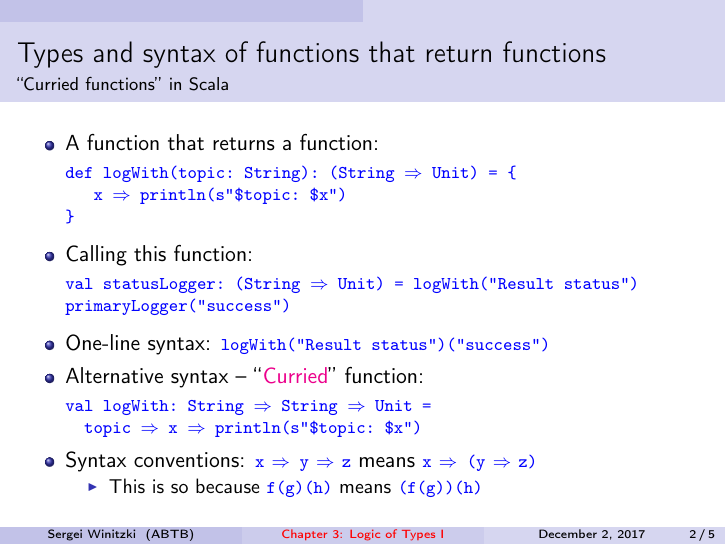
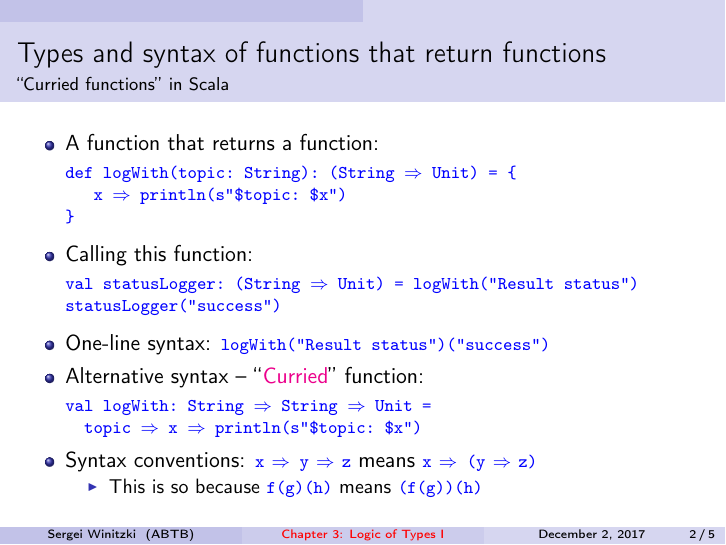
Before and after one commit to winitzki/talks, LaTeX slides (ftt-fp/03-logic-of-types-1.tex): page 2 of 5. Compiled offline with pdfLaTeX.

Commit message:
update after recording chapter 3 part 1

```diff
--- a/ftt-fp/03-logic-of-types-1.tex
+++ b/ftt-fp/03-logic-of-types-1.tex
@@ -76,7 +76,7 @@
 \begin{lyxcode}
 \textcolor{blue}{\footnotesize{}val~statusLogger:~(String~$\Rightarrow$~Unit)~=~logWith(\textquotedbl{}Result~status\textquotedbl{})}{\footnotesize \par}
 
-\textcolor{blue}{\footnotesize{}primaryLogger(\textquotedbl{}success\textquotedbl{})}{\footnotesize \par}
+\textcolor{blue}{\footnotesize{}statusLogger(\textquotedbl{}success\textquotedbl{})}{\footnotesize \par}
 \end{lyxcode}
 \begin{itemize}
 \item One-line syntax: \texttt{\textcolor{blue}{\footnotesize{}logWith(\textquotedbl{}Result
```
Also changed, not shown: ftt-fp/03-logic-of-types-1.pdf, 1 other file.
